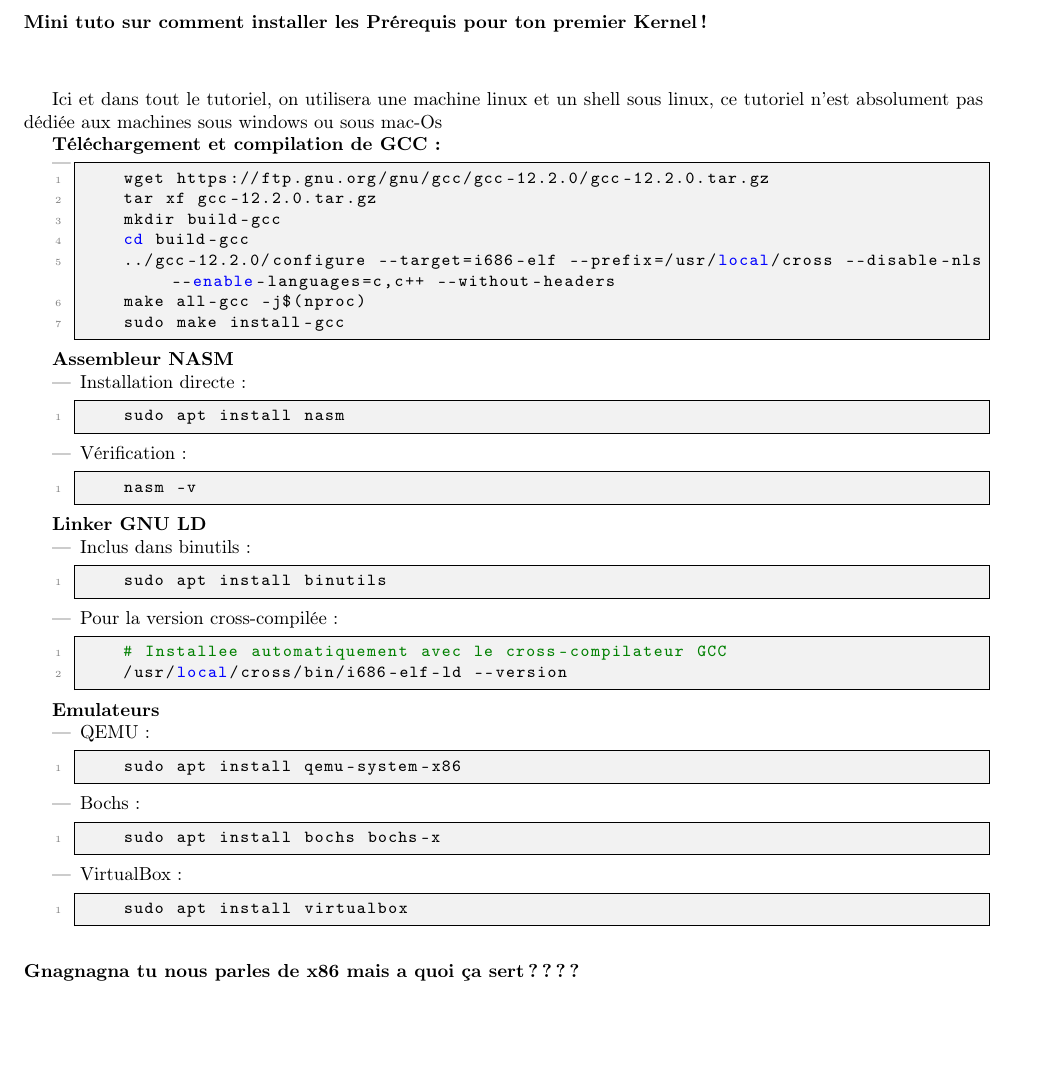
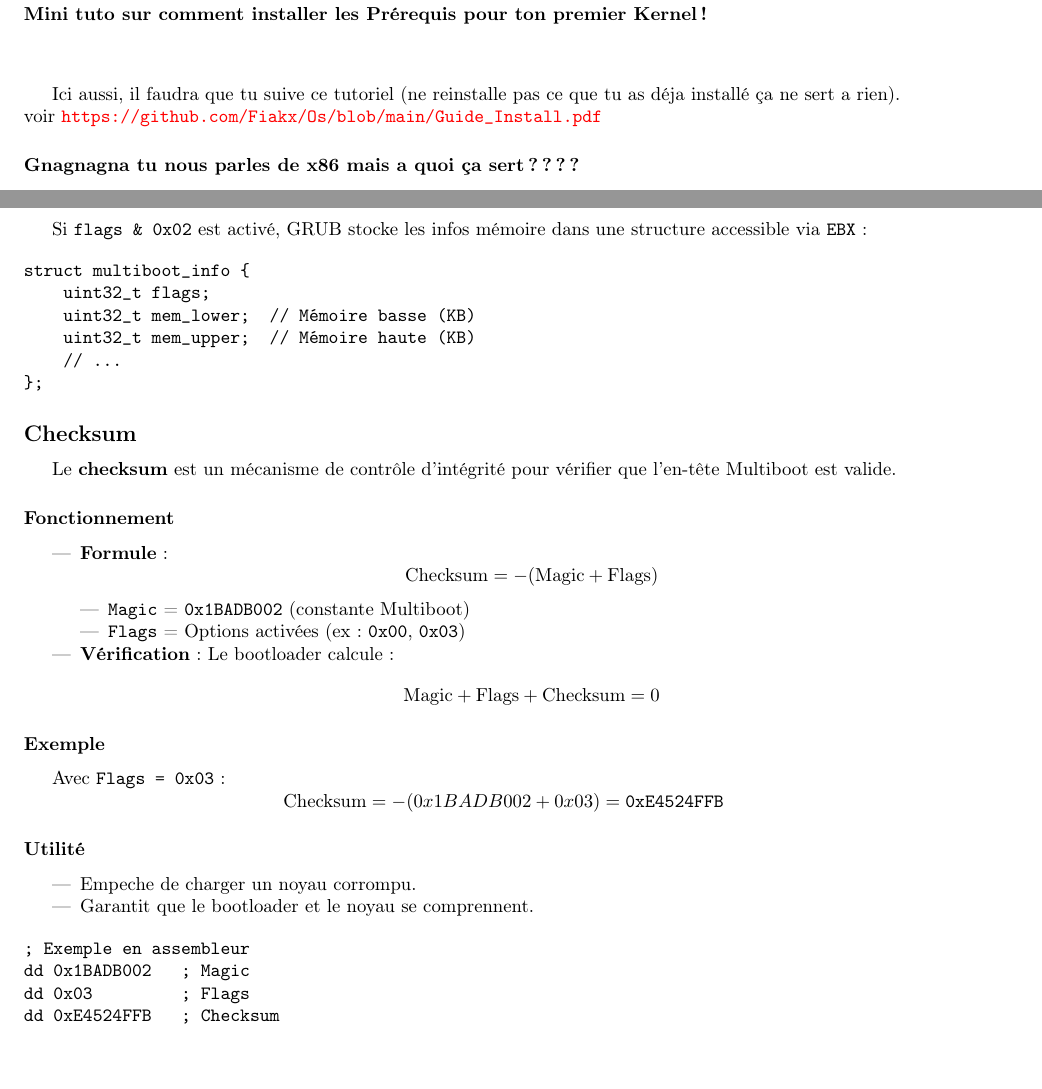
Before and after one commit to Fiakx/Os, a LaTeX document (temp.tex): part of page 5 of 8 before the commit and two parts of pages 6 and 9 of 9 after it, the two joined at a grey line, cut so that both start at the same text, the shorter picture padded with empty space. Compiled offline with pdfLaTeX.

Commit message:
Update temp.tex

```diff
--- a/temp.tex
+++ b/temp.tex
@@ -9,6 +9,9 @@
 \usepackage[absolute]{textpos}
 \usepackage{lipsum}
 \usepackage[colorlinks=true, linkcolor=blue, urlcolor=red]{hyperref}
+\usepackage{amsmath}
+
+
 
 
 
@@ -253,73 +266,61 @@ qemu-system-i386 -kernel kernel.bin
 \end{itemize}
 \newpage
 
+
+
+
+
+
+
+
+
+
+
+
+
+
+
+
+
+
+
+
+
+
+
+
+
+
+
+
+
+
+
+
+
+
+
+
+
+
+
+
+
+
+
+
+
+
+
+
+
 \section*{Compléments}
 \subsubsection*{Mini tuto sur comment installer les Prérequis pour ton premier Kernel !}
 \begin{figure}[h]
     \label{fig:tutoinstalltt}
 \end{figure}
-Ici et dans tout le tutoriel, on utilisera une machine linux et un shell sous linux, ce tutoriel n'est absolument pas dédiée aux machines sous windows ou sous mac-Os
-
-\textbf{Téléchargement et compilation de GCC :}
-\begin{itemize}
-    \item
-    \begin{lstlisting}[language=bash]
-    wget https://ftp.gnu.org/gnu/gcc/gcc-12.2.0/gcc-12.2.0.tar.gz
-    tar xf gcc-12.2.0.tar.gz
-    mkdir build-gcc
-    cd build-gcc
-    ../gcc-12.2.0/configure --target=i686-elf --prefix=/usr/local/cross --disable-nls --enable-languages=c,c++ --without-headers
-    make all-gcc -j$(nproc)
-    sudo make install-gcc
-    \end{lstlisting}
-    \end{itemize}
-
-\textbf{Assembleur NASM}
-\begin{itemize}
-    \item Installation directe :
-    \begin{lstlisting}[language=bash]
-    sudo apt install nasm
-    \end{lstlisting}
-
-    \item Vérification :
-    \begin{lstlisting}[language=bash]
-    nasm -v
-    \end{lstlisting}
-\end{itemize}
-
-\textbf{Linker GNU LD}
-\begin{itemize}
-    \item Inclus dans binutils :
-    \begin{lstlisting}[language=bash]
-    sudo apt install binutils
-    \end{lstlisting}
-
-    \item Pour la version cross-compilée :
-    \begin{lstlisting}[language=bash]
-    # Installee automatiquement avec le cross-compilateur GCC
-    /usr/local/cross/bin/i686-elf-ld --version
-    \end{lstlisting}
-\end{itemize}
-
-\textbf{Emulateurs}
-\begin{itemize}
-    \item QEMU :
-    \begin{lstlisting}[language=bash]
-    sudo apt install qemu-system-x86
-    \end{lstlisting}
-
-    \item Bochs :
-    \begin{lstlisting}[language=bash]
-    sudo apt install bochs bochs-x
-    \end{lstlisting}
-
-    \item VirtualBox :
-    \begin{lstlisting}[language=bash]
-    sudo apt install virtualbox
-    \end{lstlisting}
-\end{itemize}
-
-
+Ici aussi, il faudra que tu suive ce tutoriel (ne reinstalle pas ce que tu as déja installé ça ne sert a rien).\\
+voir \url{https://github.com/Fiakx/Os/blob/main/Guide_Install.pdf}
 
 \subsubsection*{Gnagnagna tu nous parles de x86 mais a quoi ça sert ????}
 \begin{figure}[h]
@@ -557,3 +601,55 @@ Non ! Elle dépend de :
+Si \texttt{flags \& 0x02} est activé, GRUB stocke les infos mémoire dans une structure accessible via \texttt{EBX} :
+
+\begin{verbatim}
+struct multiboot_info {
+    uint32_t flags;
+    uint32_t mem_lower;  // Mémoire basse (KB)
+    uint32_t mem_upper;  // Mémoire haute (KB)
+    // ...
+};
+\end{verbatim}
+
+\subsection*{Checksum}
+Le \textbf{checksum} est un mécanisme de contrôle d'intégrité pour vérifier que l'en-tête Multiboot est valide.
+
+\subsubsection*{Fonctionnement}
+\begin{itemize}
+    \item \textbf{Formule} :
+    \[
+    \text{Checksum} = -(\text{Magic} + \text{Flags})
+    \]
+    \begin{itemize}
+        \item \texttt{Magic} = \texttt{0x1BADB002} (constante Multiboot)
+        \item \texttt{Flags} = Options activées (ex: \texttt{0x00}, \texttt{0x03})
+    \end{itemize}
+
+    \item \textbf{Vérification} :
+    Le bootloader calcule :
+    \[
+    \text{Magic} + \text{Flags} + \text{Checksum} = 0
+    \]
+\end{itemize}
+
+\subsubsection*{Exemple}
+Avec \texttt{Flags = 0x03} :
+\[
+\text{Checksum} = -(0x1BADB002 + 0x03) = \texttt{0xE4524FFB}
+\]
+
+\subsubsection*{Utilité}
+\begin{itemize}
+    \item Empeche de charger un noyau corrompu.
+    \item Garantit que le bootloader et le noyau se comprennent.
+\end{itemize}
+
+\begin{verbatim}
+; Exemple en assembleur
+dd 0x1BADB002   ; Magic
+dd 0x03         ; Flags
+dd 0xE4524FFB   ; Checksum
+\end{verbatim}
+
+
 
 
 \begin{textblock*}{10cm}(10cm,26cm) % Position ajustée
```
Also changed, not shown: temp.tex (157 more changed lines). Lines whose indentation alone changed are shown as unchanged.
